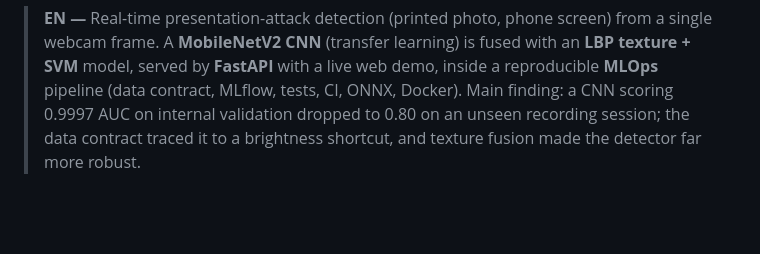
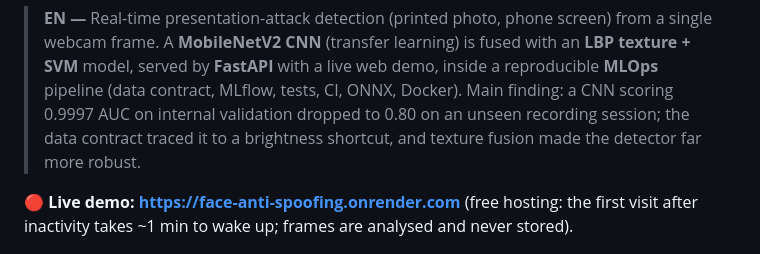
Before and after one commit to youssefelalem/face-anti-spoofing-mlops, a Markdown page: README.md, the part around the change. Drawn GitHub-style; blank space fills up the shorter version.

Commit message:
README: add live demo link

```diff
--- a/README.md
+++ b/README.md
@@ -11,6 +11,9 @@
 > (data contract, MLflow, tests, CI, ONNX, Docker). Main finding: a CNN scoring 0.9997 AUC on
 > internal validation dropped to 0.80 on an unseen recording session; the data contract traced
 > it to a brightness shortcut, and texture fusion made the detector far more robust.
+
+**🔴 Live demo: <https://face-anti-spoofing.onrender.com>** (free hosting: the first visit
+after inactivity takes ~1 min to wake up; frames are analysed and never stored).
 
 <p align="center"><img src="docs/assets/app_demo.png" width="760" alt="Démo de l'application"></p>
 
```
